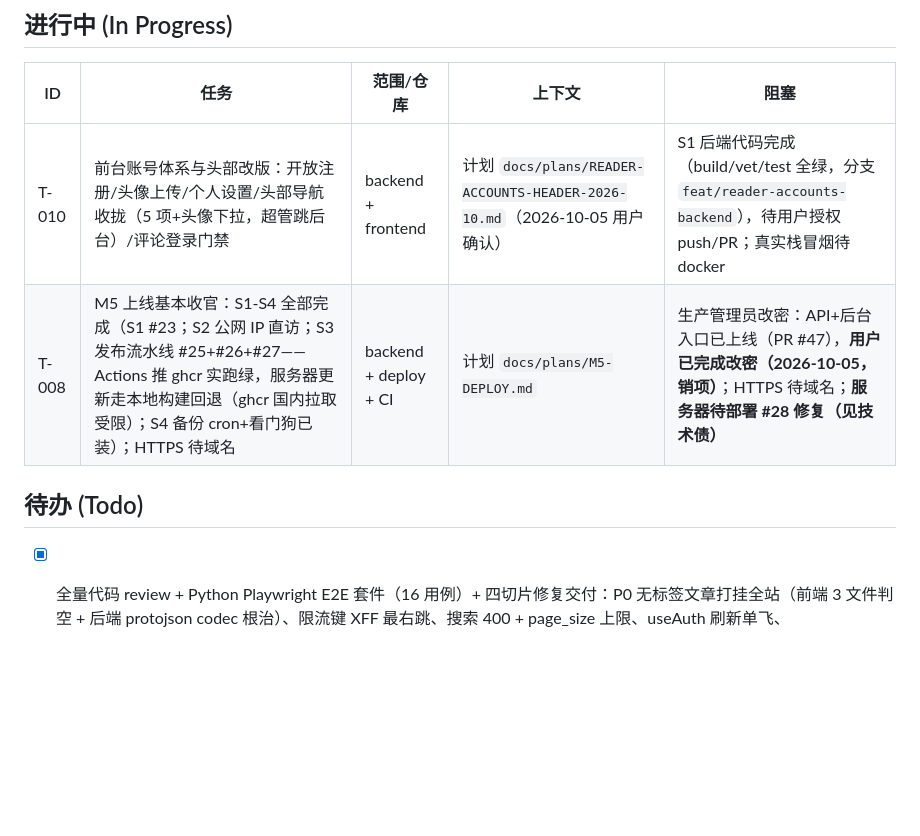
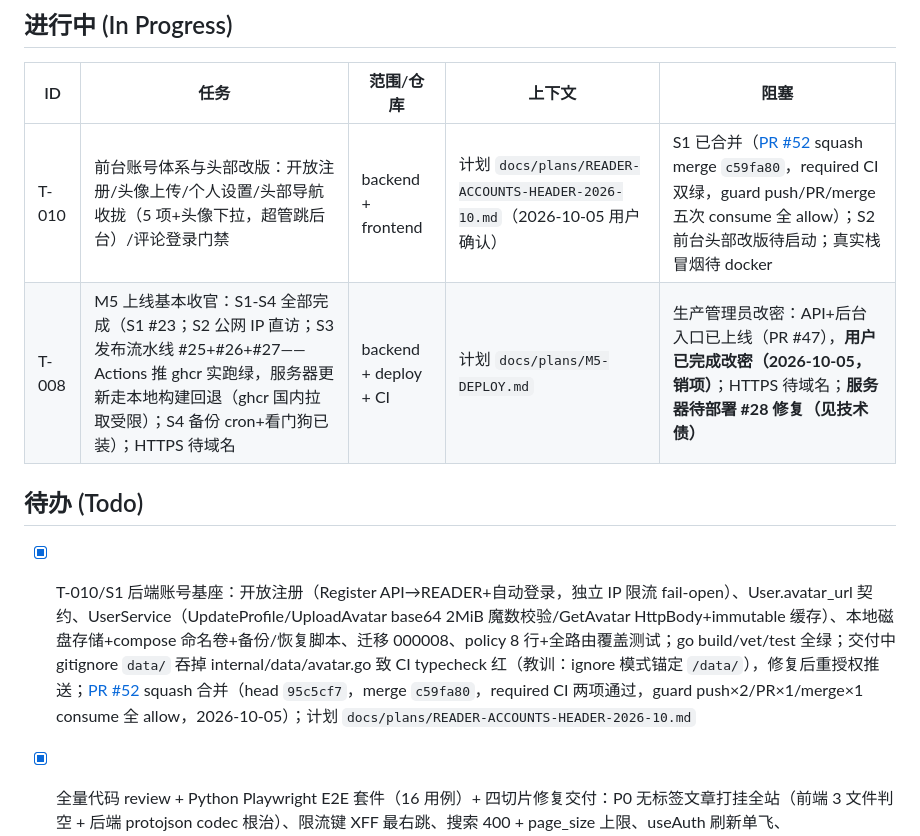
Before and after one commit to luohao0308/luohao-blog, a Markdown page: docs/TASKS.md, the part around the change. Rendered like a GitHub page; blank space fills up the shorter version.

Commit message:
docs: record the S1 merge on the task board and reader accounts plan

```diff
--- a/docs/TASKS.md
+++ b/docs/TASKS.md
@@ -14,11 +14,12 @@ _last-updated: 2026-10-05_
 
 | ID | 任务 | 范围/仓库 | 上下文 | 阻塞 |
 |---|---|---|---|---|
-| T-010 | 前台账号体系与头部改版：开放注册/头像上传/个人设置/头部导航收拢（5 项+头像下拉，超管跳后台）/评论登录门禁 | backend + frontend | 计划 `docs/plans/READER-ACCOUNTS-HEADER-2026-10.md`（2026-10-05 用户确认） | S1 后端代码完成（build/vet/test 全绿，分支 `feat/reader-accounts-backend`），待用户授权 push/PR；真实栈冒烟待 docker |
+| T-010 | 前台账号体系与头部改版：开放注册/头像上传/个人设置/头部导航收拢（5 项+头像下拉，超管跳后台）/评论登录门禁 | backend + frontend | 计划 `docs/plans/READER-ACCOUNTS-HEADER-2026-10.md`（2026-10-05 用户确认） | S1 已合并（[PR #52](https://github.com/luohao0308/luohao-blog/pull/52) squash merge `c59fa80`，required CI 双绿，guard push/PR/merge 五次 consume 全 allow）；S2 前台头部改版待启动；真实栈冒烟待 docker |
 | T-008 | M5 上线基本收官：S1-S4 全部完成（S1 #23；S2 公网 IP 直访；S3 发布流水线 #25+#26+#27——Actions 推 ghcr 实跑绿，服务器更新走本地构建回退（ghcr 国内拉取受限）；S4 备份 cron+看门狗已装）；HTTPS 待域名 | backend + deploy + CI | 计划 `docs/plans/M5-DEPLOY.md` | 生产管理员改密：API+后台入口已上线（PR #47），**用户已完成改密（2026-10-05，销项）**；HTTPS 待域名；**服务器待部署 #28 修复（见技术债）** |
 
 ## 待办 (Todo)
 
+- [x] T-010/S1 后端账号基座：开放注册（Register API→READER+自动登录，独立 IP 限流 fail-open）、User.avatar_url 契约、UserService（UpdateProfile/UploadAvatar base64 2MiB 魔数校验/GetAvatar HttpBody+immutable 缓存）、本地磁盘存储+compose 命名卷+备份/恢复脚本、迁移 000008、policy 8 行+全路由覆盖测试；go build/vet/test 全绿；交付中 gitignore `data/` 吞掉 internal/data/avatar.go 致 CI typecheck 红（教训：ignore 模式锚定 `/data/`），修复后重授权推送；[PR #52](https://github.com/luohao0308/luohao-blog/pull/52) squash 合并（head `95c5cf7`，merge `c59fa80`，required CI 两项通过，guard push×2/PR×1/merge×1 consume 全 allow，2026-10-05）；计划 `docs/plans/READER-ACCOUNTS-HEADER-2026-10.md`
 - [x] 全量代码 review + Python Playwright E2E 套件（16 用例）+ 四切片修复交付：P0 无标签文章打挂全站（前端 3 文件判空 + 后端 protojson codec 根治）、限流键 XFF 最右跳、搜索 400 + page_size 上限、useAuth 刷新单飞、backend/.dockerignore + gitignore/备份脚本泄漏面收口；go/vet/test 与 pnpm lint/typecheck/build 全绿，E2E 16/16，本地生产栈已重建验证；[PR #28](https://github.com/luohao0308/luohao-blog/pull/28) squash 合并（head `c48860f`，merge `6a4d0d3`，required CI 两项通过，guard push/PR/merge 三次 consume 全 allow，2026-10-04）；计划与执行记录 `docs/plans/REVIEW-FIXES-2026-10.md`
 - [x] 服务器（193.112.128.245）部署 #28：git pull → `compose up -d --build backend frontend`（用户"你继续就行"授权 AI SSH，与 M5/S2 同模式）；公网核验——API 新 wire 格式（tags 恒在/枚举数字/RFC3339）、全部页面 200、搜索非法 token 400、page_size 上限生效；**公网 E2E 16/16 全绿**（含后台完整 CRUD/评论审核/登出守卫，测试数据自清理，无遗留）；六容器 healthy（2026-10-04）
 
```
Also changed, not shown: docs/plans/READER-ACCOUNTS-HEADER-2026-10.md (+5 -5 lines).
